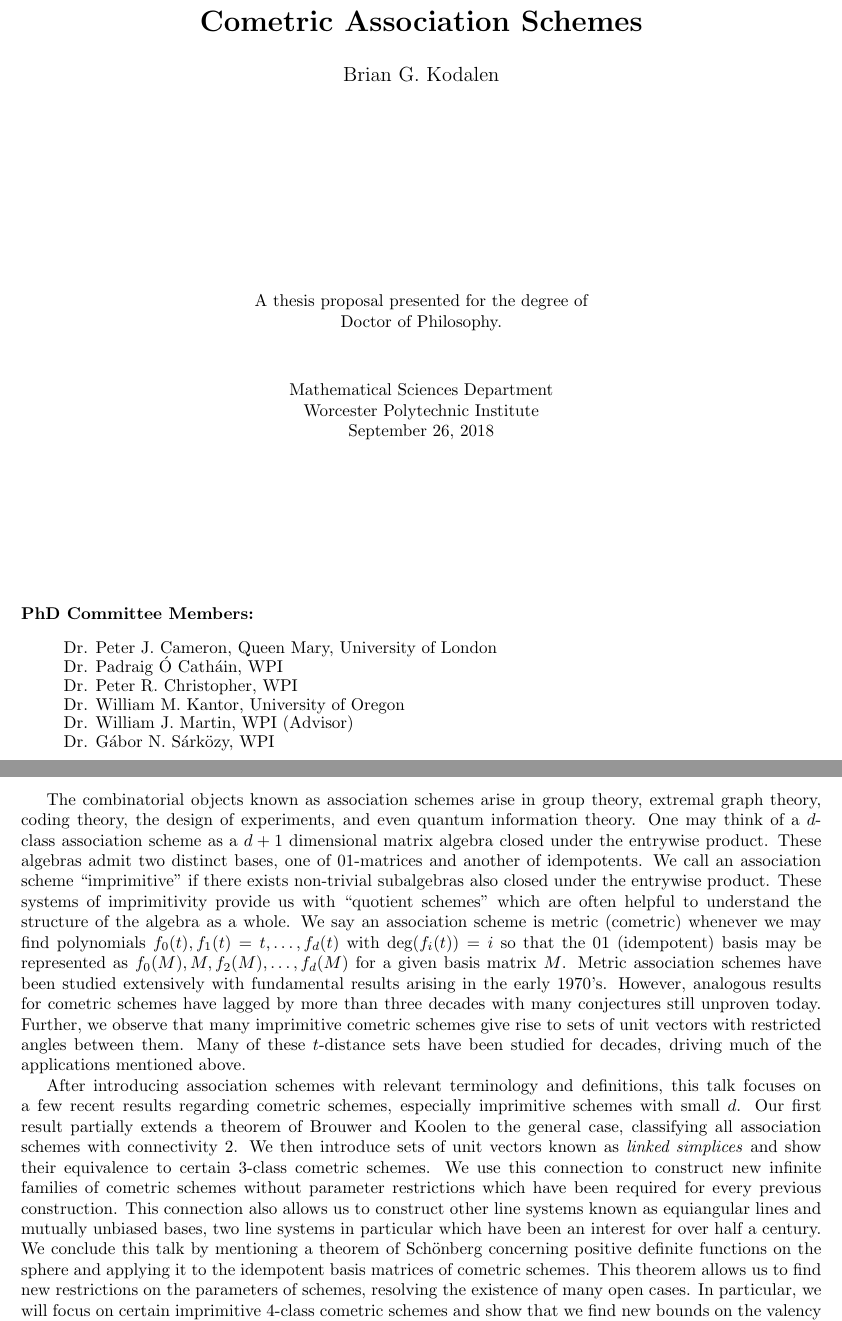
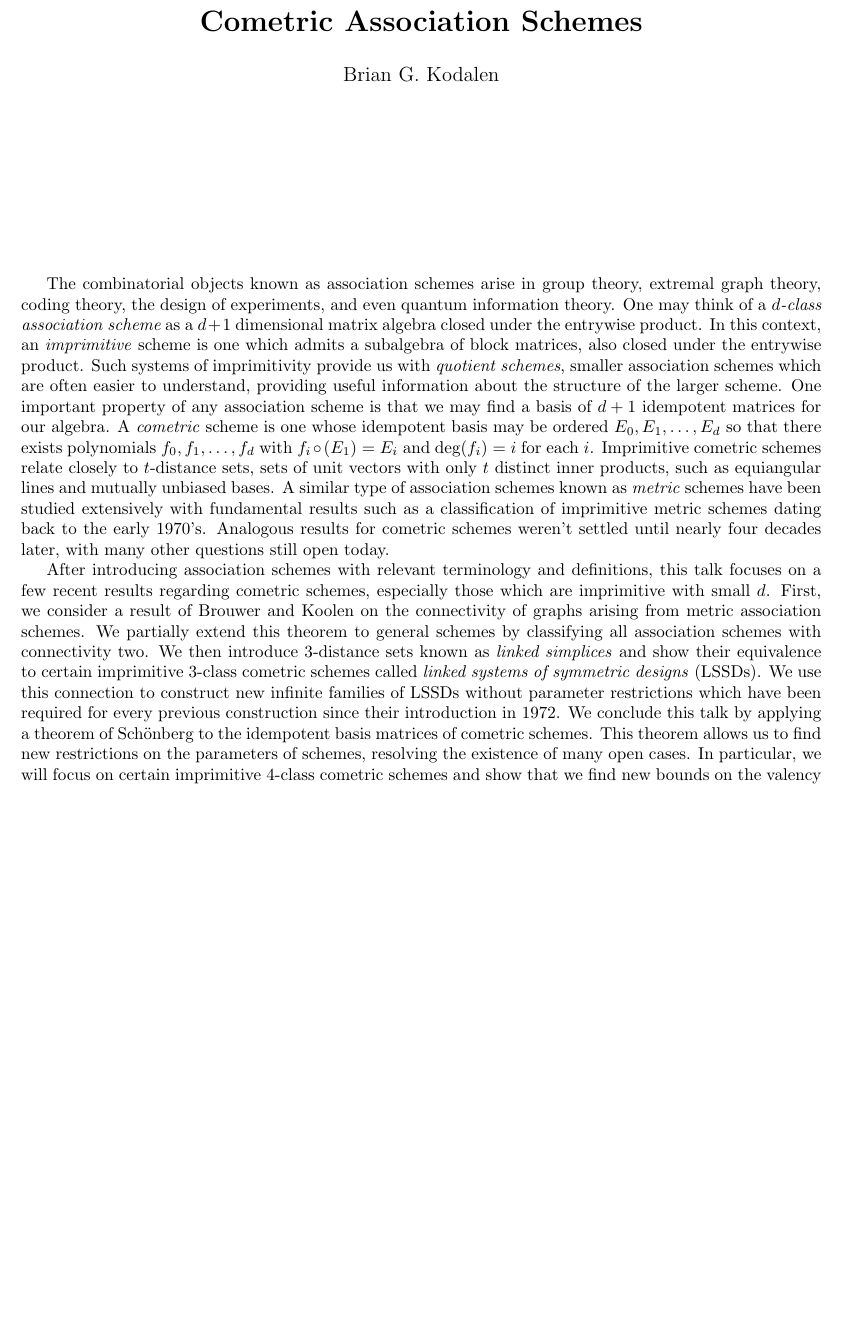
Before and after one commit to Bgkodalen/Research, a LaTeX document (Proposal/abstract.tex): two parts of pages 1 and 2 of 2 before the commit and part of the page after it, the two joined at a grey line, cut so that both start at the same text, the shorter picture padded with empty space. Compiled offline with pdfLaTeX.

Commit message:
abstract v2

```diff
--- a/Proposal/abstract.tex
+++ b/Proposal/abstract.tex
@@ -62,23 +62,7 @@
 \begin{document}
 	\maketitle
 	\vspace{3cm}
-	\begin{center} A thesis proposal presented for the degree of\\Doctor of Philosophy.\\
-	\vspace{1cm}
-	Mathematical Sciences Department\\Worcester Polytechnic Institute\\September 26, 2018\end{center}
-	\vspace{3cm}
-	\textbf{PhD Committee Members:}
-	\begin{itemize}[label={}]
-		\itemsep-.5em
-		\item Dr. Peter J. Cameron, Queen Mary, University of London
-		\item Dr. Padraig \'{O} Cath\'{a}in, WPI
-		\item Dr. Peter R. Christopher, WPI
-		\item Dr. William M. Kantor, University of Oregon
-		\item Dr. William J. Martin, WPI (Advisor)
-		\item Dr. G\'{a}bor N. S\'{a}rk\"{o}zy, WPI
-	\end{itemize}
-
-	\newpage
-	The combinatorial objects known as association schemes arise in group theory, extremal graph theory, coding theory, the design of experiments, and even quantum information theory. One may think of a $d$-class association scheme as a $d+1$ dimensional matrix algebra closed under the entrywise product. These algebras admit two distinct bases, one of $01$-matrices and another of idempotents. We call an association scheme ``imprimitive" if there exists non-trivial subalgebras also closed under the entrywise product. These systems of imprimitivity provide us with ``quotient schemes" which are often helpful to understand the structure of the algebra as a whole. We say an association scheme is metric (cometric) whenever we may find polynomials $f_0(t), f_1(t)=t, \dots, f_d(t)$ with $\text{deg}(f_i(t)) = i$ so that the $01$ (idempotent) basis may be represented as $f_0(M), M, f_2(M),\dots, f_d(M)$ for a given basis matrix $M$. Metric association schemes have been studied extensively with fundamental results arising in the early 1970's. However, analogous results for cometric schemes have lagged by more than three decades with many conjectures still unproven today. Further, we observe that many imprimitive cometric schemes give rise to sets of unit vectors with restricted angles between them. Many of these $t$-distance sets have been studied for decades, driving much of the applications mentioned above.\par
-	After introducing association schemes with relevant terminology and definitions, this talk focuses on a few recent results regarding cometric schemes, especially imprimitive schemes with small $d$. Our first result partially extends a theorem of Brouwer and Koolen to the general case, classifying all association schemes with connectivity 2. We then introduce sets of unit vectors known as \textit{linked simplices} and show their equivalence to certain 3-class cometric schemes. We use this connection to construct new infinite families of cometric schemes without parameter restrictions which have been required for every previous construction. This connection also allows us to construct other line systems known as equiangular lines and mutually unbiased bases, two line systems in particular which have been an interest for over half a century. We conclude this talk by mentioning a theorem of Sch\"{o}nberg concerning positive definite functions on the sphere and applying it to the idempotent basis matrices of cometric schemes. This theorem allows us to find new restrictions on the parameters of schemes, resolving the existence of many open cases. In particular, we will focus on certain imprimitive 4-class cometric schemes and show that we find new bounds on the valency of such a scheme based on the smallest eigenvalue of its quotient scheme.
+	The combinatorial objects known as association schemes arise in group theory, extremal graph theory, coding theory, the design of experiments, and even quantum information theory. One may think of a {\em $d$-class association scheme} as a $d+1$ dimensional matrix algebra closed under the entrywise product. In this context, an \textit{imprimitive} scheme is one which admits a subalgebra of block matrices, also closed under the entrywise product. Such systems of imprimitivity provide us with \textit{quotient schemes}, smaller association schemes which are often easier to understand, providing useful information about the structure of the larger scheme. One important property of any association scheme is that we may find a basis of $d+1$ idempotent matrices for our algebra. A \textit{cometric} scheme is one whose idempotent basis may be ordered $E_0,E_1,\dots,E_d$ so that there exists polynomials $f_0,f_1,\dots,f_d$ with $f_i\circ(E_1) = E_i$ and $\text{deg}(f_i) = i$ for each $i$. Imprimitive cometric schemes relate closely to $t$-distance sets, sets of unit vectors with only $t$ distinct inner products, such as equiangular lines and mutually unbiased bases. A similar type of association schemes known as \textit{metric} schemes have been studied extensively with fundamental results such as a classification of imprimitive metric schemes dating back to the early 1970's. Analogous results for cometric schemes weren't settled until nearly four decades later, with many other questions still open today.\par
+	After introducing association schemes with relevant terminology and definitions, this talk focuses on a few recent results regarding cometric schemes, especially those which are imprimitive with small $d$. First, we consider a result of Brouwer and Koolen on the connectivity of graphs arising from metric association schemes. We partially extend this theorem to general schemes by classifying all association schemes with connectivity two. We then introduce $3$-distance sets known as \textit{linked simplices} and show their equivalence to certain imprimitive 3-class cometric schemes called \textit{linked systems of symmetric designs} (LSSDs). We use this connection to construct new infinite families of LSSDs without parameter restrictions which have been required for every previous construction since their introduction in 1972. We conclude this talk by applying a theorem of Sch\"{o}nberg to the idempotent basis matrices of cometric schemes. This theorem allows us to find new restrictions on the parameters of schemes, resolving the existence of many open cases. In particular, we will focus on certain imprimitive 4-class cometric schemes and show that we find new bounds on the valency of such a scheme based on the smallest eigenvalue of its quotient scheme.
 
 \end{document}
```
